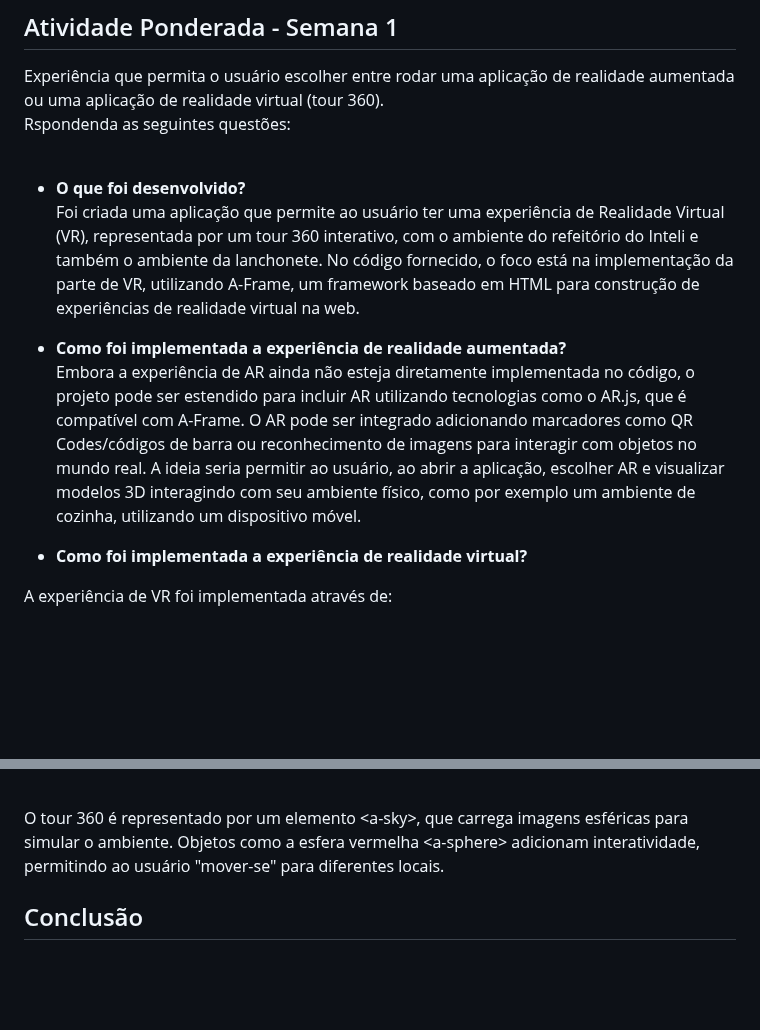
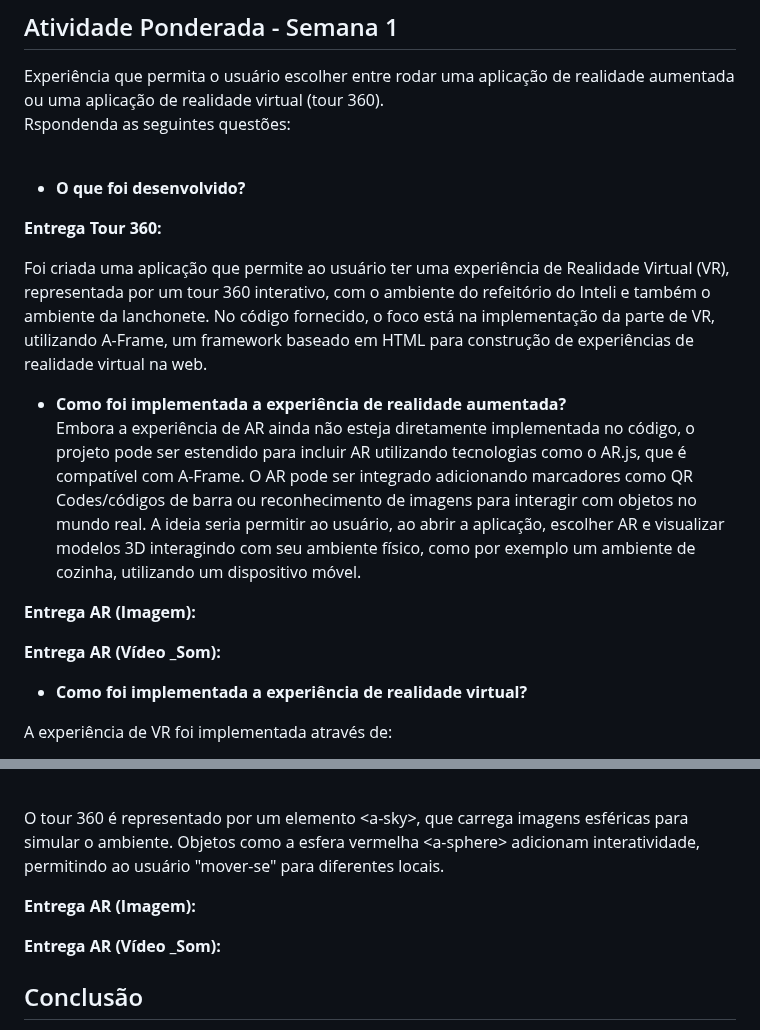
Before and after one commit to eularibr/Larissa_Immersive_Experiences, a Markdown page: README.md, 2 parts joined by grey strips. GitHub-like rendering; blank space fills up the shorter version.

```diff
--- a/README.md
+++ b/README.md
@@ -5,10 +5,18 @@ Experiência que permita o usuário escolher entre rodar uma aplicação de real
 Rspondenda as seguintes questões: <br><br>
 
 - **O que foi desenvolvido?** <br>
+
+**Entrega Tour 360:** <br>
+
 Foi criada uma aplicação que permite ao usuário ter uma experiência de Realidade Virtual (VR), representada por um tour 360 interativo, com o ambiente do refeitório do Inteli e também o ambiente da lanchonete. No código fornecido, o foco está na implementação da parte de VR, utilizando A-Frame, um framework baseado em HTML para construção de experiências de realidade virtual na web. <br>
 
 - **Como foi implementada a experiência de realidade aumentada?** <br>
 Embora a experiência de AR ainda não esteja diretamente implementada no código, o projeto pode ser estendido para incluir AR utilizando tecnologias como o AR.js, que é compatível com A-Frame. O AR pode ser integrado adicionando marcadores como QR Codes/códigos de barra ou reconhecimento de imagens para interagir com objetos no mundo real. A ideia seria permitir ao usuário, ao abrir a aplicação, escolher AR e visualizar modelos 3D interagindo com seu ambiente físico, como por exemplo um ambiente de cozinha, utilizando um dispositivo móvel.
+
+**Entrega AR (Imagem):** <br>
+
+
+**Entrega AR (Vídeo _Som):** <br>
 
 - **Como foi implementada a experiência de realidade virtual?**
 
@@ -20,6 +28,11 @@ A experiência de VR foi implementada através de:
 
   O tour 360 é representado por um elemento \<a-sky>\, que carrega imagens esféricas para simular o ambiente. Objetos como a esfera vermelha \<a-sphere> adicionam interatividade, permitindo ao usuário "mover-se" para diferentes locais.
 
+**Entrega AR (Imagem):** <br>
+
+
+**Entrega AR (Vídeo _Som):** <br>
+
 ## Conclusão
 Esta atividade ponderada foi desenvolvida para proporcionar uma experiência imersiva de Realidade Virtual (VR). A aplicação permite ao usuário explorar um tour 360 interativo em VR, em que os ambientes virtuais do Inteli são construídos com o framework A-Frame. A interação é implementada por meio de uma câmera e um aplicativo, que permite que o usuário exmplore o ambiente virtual, e que possui um botão que simula uma transição entre as duas cenas. Sendo assim, é possível entender que imagens esféricas são usadas para criar uma sensação de imersão, e elementos como texto e objetos interativos tornam a experiência mais dinâmica e informativa. No cenário atual, a atividade oferece uma demonstração funcional de VR. <br>
 
```
